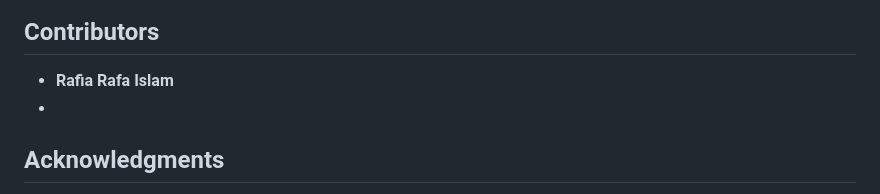
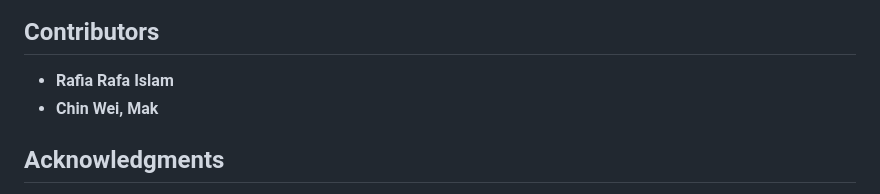
Before and after one commit to Rafia03/Upstander, a Markdown page: README.md, the part around the change. GitHub-like rendering.

```diff
--- a/README.md
+++ b/README.md
@@ -70,7 +70,7 @@ This project aims to enhance the **Canadian Museum for Human Rights (CMHR)** Ups
 ## Contributors
 
 - **Rafia Rafa Islam**
--
+- **Chin Wei, Mak**
 ## Acknowledgments
 
 We would like to thank **Canadian Museum for Human Rights (CMHR)** for guidance and support throughout this project.
```
